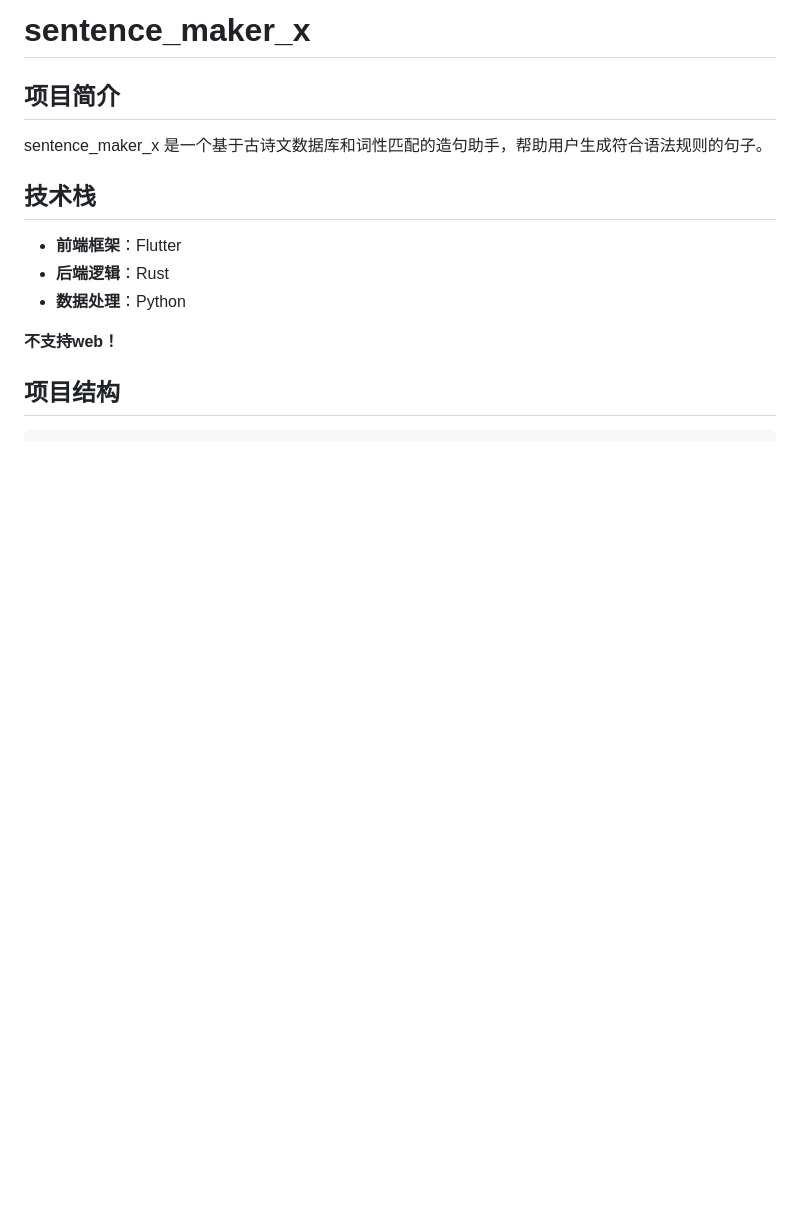
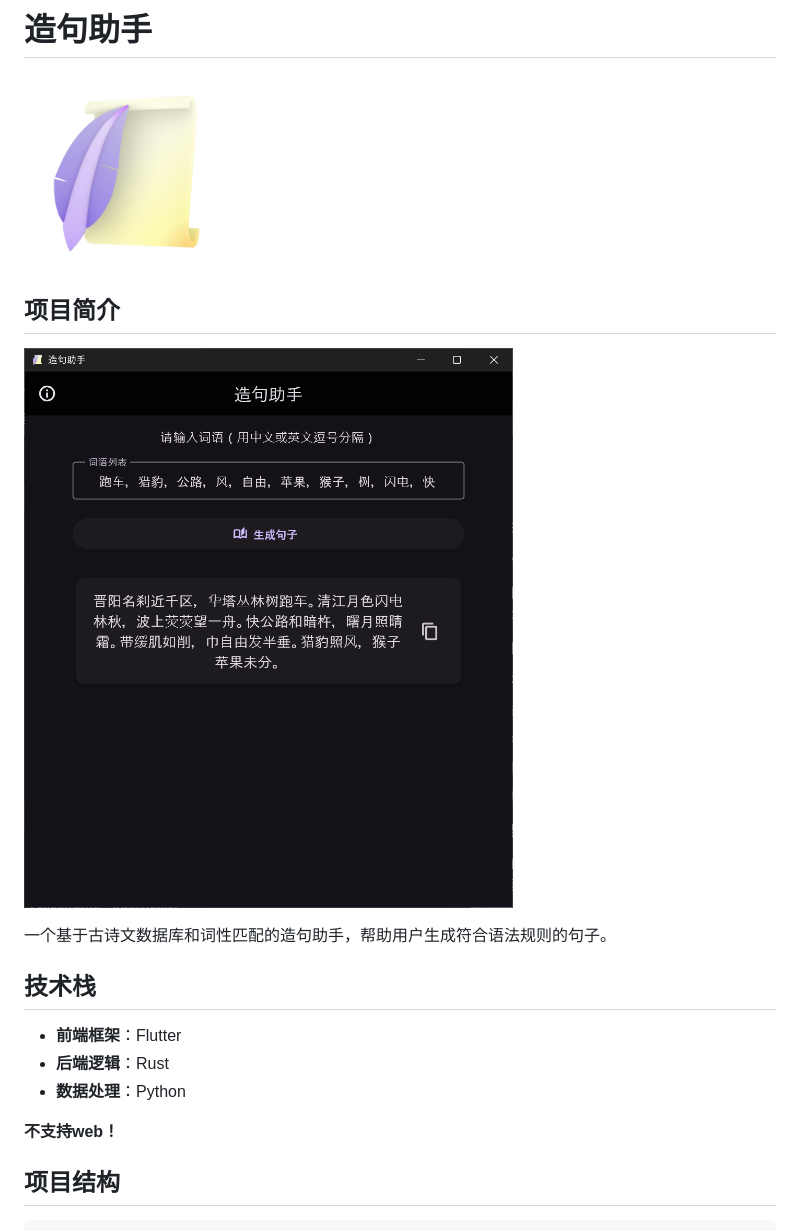
Before and after one commit to Na2Cr2O7/sentence-maker-x, a Markdown page: README.md, the part around the change. Rendered like a GitHub page; pictures changed too: image.png (added), screen.png (added); blank space fills up the shorter version.

```diff
--- a/README.md
+++ b/README.md
@@ -1,8 +1,12 @@
-# sentence_maker_x
+# 造句助手
+
+<img src="screen.png" width="200" height="200">
 
 ## 项目简介
 
-sentence_maker_x 是一个基于古诗文数据库和词性匹配的造句助手，帮助用户生成符合语法规则的句子。
+![alt text](image.png)
+
+一个基于古诗文数据库和词性匹配的造句助手，帮助用户生成符合语法规则的句子。
 
 ## 技术栈
 
```
